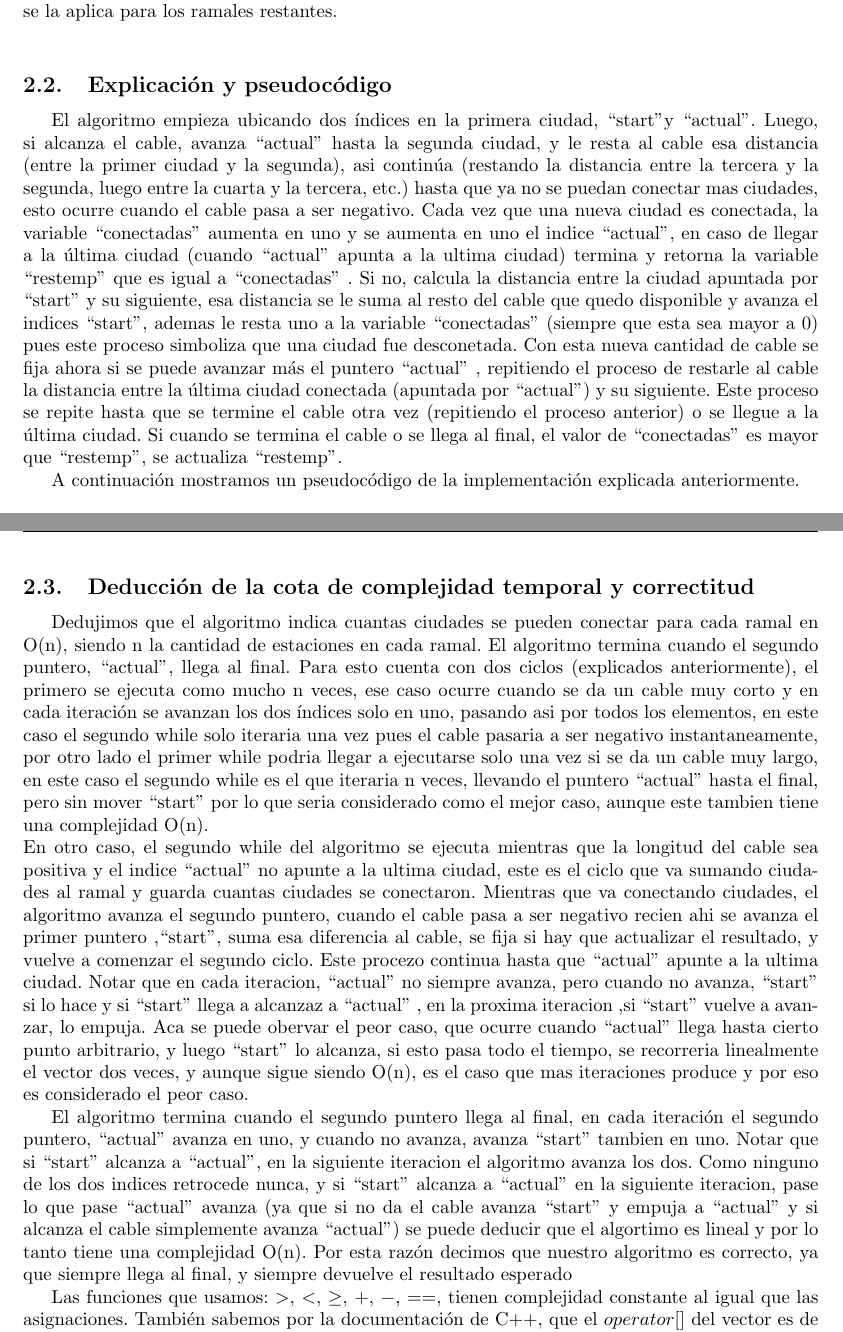
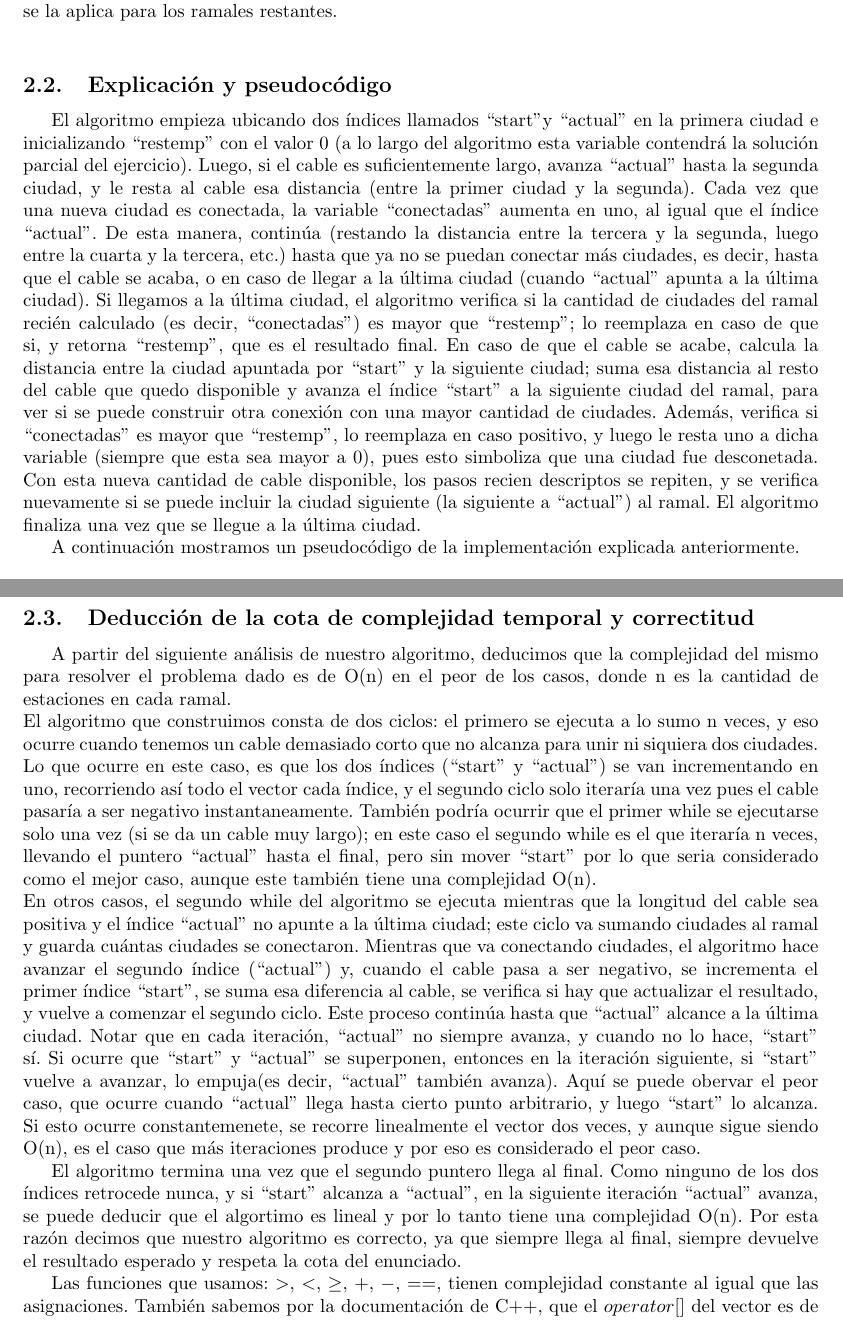
Before and after one commit to Calamar95/Algo-III-tp1, a LaTeX document (informe/informe.tex, which reads informe/parte1.tex): two parts of pages 4 and 5 of 27, joined at a grey line, cut so that both start at the same text. Compiled offline with pdfLaTeX.

Commit message:
listorti

```diff
--- a/informe/parte1.tex
+++ b/informe/parte1.tex
@@ -26,7 +26,7 @@ Si conectamos la capital con la ciudad del kilómetro 6, al tener sólo 6km de c
 
 \subsection{Explicación y pseudocódigo}
 
-El algoritmo empieza ubicando dos índices en la primera ciudad, ``start" $ $y ``actual" $ $. Luego, si alcanza el cable, avanza ``actual"$ $ hasta la segunda ciudad, y le resta al cable esa distancia (entre la primer ciudad y la segunda), asi continúa (restando la distancia entre la tercera y la segunda, luego entre la cuarta y la tercera, etc.) hasta que ya no se puedan conectar mas ciudades, esto ocurre cuando el cable pasa a ser negativo. Cada vez que una nueva ciudad es conectada, la variable ``conectadas" $ $ aumenta en uno y se aumenta en uno el indice ``actual"$ $, en caso de llegar a la última ciudad (cuando ``actual"$ $ apunta a la ultima ciudad) termina y retorna la variable ``restemp" $ $ que es igual a ``$ $conectadas" $ $ . Si no, calcula la distancia entre la ciudad apuntada por ``start" $ $ y su siguiente, esa distancia se le suma al resto del cable que quedo disponible y avanza el indices ``start" $ $, ademas le resta uno a la variable ``$ $conectadas" $ $ (siempre que esta sea mayor a 0) pues este proceso simboliza que una ciudad fue desconetada. Con esta nueva cantidad de cable se fija ahora si se puede avanzar más el puntero ``actual"$ $ , repitiendo el proceso de restarle al cable la distancia entre la última ciudad conectada (apuntada por ``actual"$ $) y su siguiente. Este proceso se repite hasta que se termine el cable otra vez (repitiendo el proceso anterior) o se llegue a la última ciudad. Si cuando se termina el cable o se llega al final, el valor de ``conectadas" $ $ es mayor que ``restemp" $ $, se actualiza ``restemp" $ $.
+El algoritmo empieza ubicando dos índices llamados ``start" $ $y ``actual" $ $ en la primera ciudad e inicializando ``restemp" $ $ con el valor 0 (a lo largo del algoritmo esta variable contendrá la solución parcial del ejercicio). Luego, si el cable es suficientemente largo, avanza ``actual"$ $ hasta la segunda ciudad, y le resta al cable esa distancia (entre la primer ciudad y la segunda). Cada vez que una nueva ciudad es conectada, la variable ``conectadas" $ $ aumenta en uno, al igual que el índice ``actual"$ $. De esta manera, continúa (restando la distancia entre la tercera y la segunda, luego entre la cuarta y la tercera, etc.) hasta que ya no se puedan conectar más ciudades, es decir, hasta que el cable se acaba, o en caso de llegar a la última ciudad (cuando ``actual"$ $ apunta a la última ciudad).  Si llegamos a la última ciudad, el algoritmo verifica si la cantidad de ciudades del ramal recién calculado (es decir, ``conectadas" $ $) es mayor que ``restemp" $ $; lo reemplaza en caso de que si, y retorna ``restemp" $ $, que es el resultado final. En caso de que el cable se acabe, calcula la distancia entre la ciudad apuntada por ``start" $ $ y la siguiente ciudad; suma esa distancia al resto del cable que quedo disponible y avanza el índice ``start" $ $ a la siguiente ciudad del ramal, para ver si se puede construir otra conexión con una mayor cantidad de ciudades. Además, verifica si ``conectadas" $ $ es mayor que ``restemp" $ $, lo reemplaza en caso positivo, y luego le resta uno a dicha variable (siempre que esta sea mayor a 0), pues esto simboliza que una ciudad fue desconetada. Con esta nueva cantidad de cable disponible, los pasos recien descriptos se repiten, y se verifica nuevamente si se puede incluir la ciudad siguiente (la siguiente a ``actual"$ $) al ramal. El algoritmo finaliza una vez que se llegue a la última ciudad.
 
 A continuación mostramos un pseudocódigo de la implementación explicada anteriormente. \\
 
@@ -60,10 +60,11 @@ $~~~~~~~~~~~~$Devolvemos restemp, en caso de que sea uno, se cambia su valor por
 
 \subsection{Deducción de la cota de complejidad temporal y correctitud}
 
-Dedujimos que el algoritmo indica cuantas ciudades se pueden conectar para cada ramal en O(n), siendo n la cantidad de estaciones en cada ramal. El algoritmo termina cuando el segundo puntero, ``actual"$ $, llega al final. Para esto cuenta con dos ciclos (explicados anteriormente), el primero se ejecuta como mucho n veces, ese  caso ocurre cuando se da un cable muy corto y en cada iteración se avanzan los dos índices solo en uno, pasando asi por todos los elementos, en este caso el segundo while solo iteraria una vez pues el cable pasaria a ser negativo instantaneamente, por otro lado el primer while podria llegar a ejecutarse solo una vez si se da un cable muy largo, en este caso el segundo while es el que iteraria n veces, llevando el puntero ``actual"$ $ hasta el final, pero sin mover ``start"$ $ por lo que seria considerado como el mejor caso, aunque este tambien tiene una complejidad O(n).\\
-En otro caso, el segundo while del algoritmo se ejecuta mientras que la longitud del cable sea positiva y el indice ``actual"$ $ no apunte a la ultima ciudad, este es el ciclo que va sumando ciudades al ramal y guarda cuantas ciudades se conectaron. Mientras que va conectando ciudades, el algoritmo avanza el segundo puntero, cuando el cable pasa a ser negativo recien ahi se avanza el primer puntero  ,``start"$ $,  suma esa diferencia al cable, se fija si hay que actualizar el resultado, y vuelve a comenzar el segundo ciclo. Este procezo continua hasta que ``actual"$ $ apunte a la ultima ciudad. Notar que en cada iteracion, ``actual"$ $ no siempre avanza, pero cuando no avanza, ``start"$ $ si lo hace y si ``start"$ $ llega a alcanzaz a ``actual"$ $ , en la proxima iteracion ,si ``start"$ $ vuelve a avanzar, lo empuja. Aca se puede obervar el peor caso, que ocurre cuando ``actual"$ $ llega hasta cierto punto arbitrario, y luego ``start"$ $ lo alcanza, si esto pasa todo el tiempo, se recorreria linealmente el vector dos veces, y aunque sigue siendo O(n), es el caso que mas iteraciones produce y por eso es considerado el peor caso.
+A partir del siguiente análisis de nuestro algoritmo, deducimos que la complejidad del mismo para resolver el problema dado es de O(n) en el peor de los casos, donde n es la cantidad de estaciones en cada ramal. \\
+El algoritmo que construimos consta de dos ciclos: el primero se ejecuta a lo sumo n veces, y eso ocurre cuando tenemos un cable demasiado corto que no alcanza para unir ni siquiera dos ciudades. Lo que ocurre en este caso, es que los dos índices (``start"$ $ y ``actual"$ $) se van incrementando en uno, recorriendo así todo el vector cada índice, y el segundo ciclo solo iteraría una vez pues el cable pasaría a ser negativo instantaneamente. También podría ocurrir que el primer while se ejecutarse solo una vez (si se da un cable muy largo); en este caso el segundo while es el que iteraría n veces, llevando el puntero ``actual"$ $ hasta el final, pero sin mover ``start"$ $ por lo que seria considerado como el mejor caso, aunque este también tiene una complejidad O(n).\\
+En otros casos, el segundo while del algoritmo se ejecuta mientras que la longitud del cable sea positiva y el índice ``actual"$ $ no apunte a la última ciudad; este ciclo va sumando ciudades al ramal y guarda cuántas ciudades se conectaron. Mientras que va conectando ciudades, el algoritmo hace avanzar el segundo índice (``actual"$ $) y, cuando el cable pasa a ser negativo, se incrementa el primer índice ``start"$ $, se suma esa diferencia al cable, se verifica si hay que actualizar el resultado, y vuelve a comenzar el segundo ciclo. Este proceso continúa hasta que ``actual"$ $ alcance a la última ciudad. Notar que en cada iteración, ``actual"$ $ no siempre avanza, y cuando no lo hace, ``start"$ $ sí. Si ocurre que ``start"$ $ y ``actual"$ $ se superponen, entonces en la iteración siguiente, si ``start"$ $ vuelve a avanzar, lo empuja(es decir, ``actual"$ $ también avanza). Aquí se puede obervar el peor caso, que ocurre cuando ``actual"$ $ llega hasta cierto punto arbitrario, y luego ``start"$ $ lo alcanza. Si esto ocurre constantemenete, se recorre linealmente el vector dos veces, y aunque sigue siendo O(n), es el caso que más iteraciones produce y por eso es considerado el peor caso.
 
-El algoritmo termina cuando el segundo puntero llega al final, en cada iteración el segundo puntero, ``actual"$ $ avanza en uno, y cuando no avanza, avanza ``start"$ $  tambien en uno. Notar que si ``start"$ $ alcanza a ``actual"$ $, en la siguiente iteracion el algoritmo avanza los dos. Como ninguno de los dos indices retrocede nunca, y si ``start"$ $ alcanza a ``actual"$ $ en la siguiente iteracion, pase lo que pase ``actual"$ $ avanza (ya que si no da el cable avanza ``start"$ $ y empuja a ``actual"$ $ y si alcanza el cable simplemente avanza ``actual"$ $) se puede deducir que el algortimo es lineal y por lo tanto tiene una complejidad O(n). Por esta razón decimos que nuestro algoritmo es correcto, ya que siempre llega al final, y siempre devuelve el resultado esperado
+El algoritmo termina una vez que el segundo puntero llega al final. Como ninguno de los dos índices retrocede nunca, y si ``start"$ $ alcanza a ``actual"$ $, en la siguiente iteración ``actual"$ $ avanza,  se puede deducir que el algortimo es lineal y por lo tanto tiene una complejidad O(n). Por esta razón decimos que nuestro algoritmo es correcto, ya que siempre llega al final, siempre devuelve el resultado esperado y respeta la cota del enunciado.
 
 Las funciones que usamos: $>$, $<$, $\geq$, $+$, $-$, $==$, tienen complejidad constante al igual que las asignaciones. También sabemos por la documentación de C++, que el $operator[]$ del vector es de complejidad O(1) al igual que la función del vector $.back()$.\\
 
```
Also changed, not shown: informe/informe.pdf, informe/parte1.tex (12 more changed lines).
